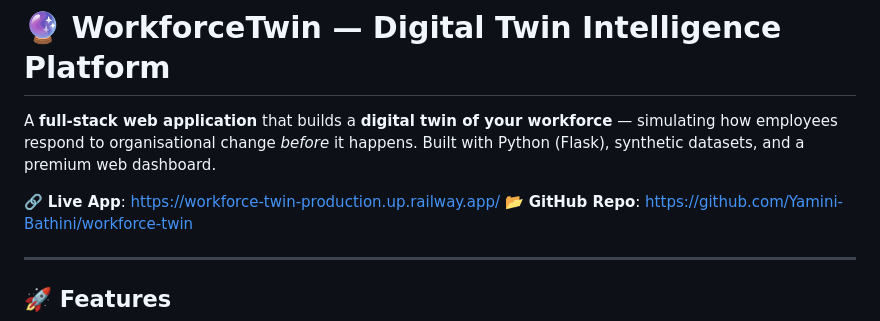
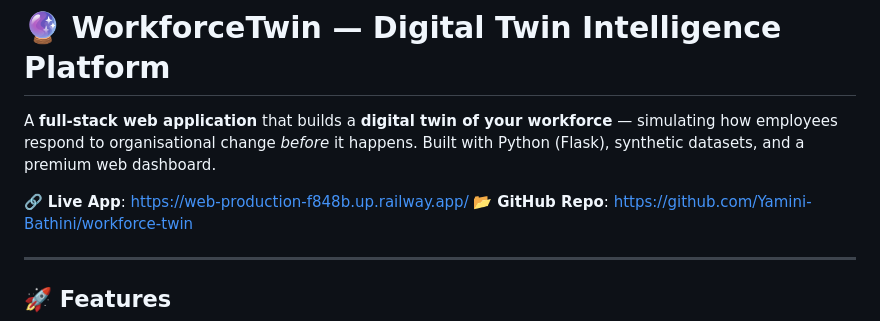
Before and after one commit to vtu25913/workforce-twin, a Markdown page: README.md, the part around the change. Rendered like a GitHub page.

```diff
--- a/README.md
+++ b/README.md
@@ -2,7 +2,7 @@
 
 A **full-stack web application** that builds a **digital twin of your workforce** — simulating how employees respond to organisational change *before* it happens. Built with Python (Flask), synthetic datasets, and a premium web dashboard.
 
-🔗 **Live App**: [https://workforce-twin-production.up.railway.app/](https://workforce-twin-production.up.railway.app/)
+🔗 **Live App**: [https://web-production-f848b.up.railway.app/](https://web-production-f848b.up.railway.app/)
 📂 **GitHub Repo**: [https://github.com/Yamini-Bathini/workforce-twin](https://github.com/Yamini-Bathini/workforce-twin)
 
 ---
```
